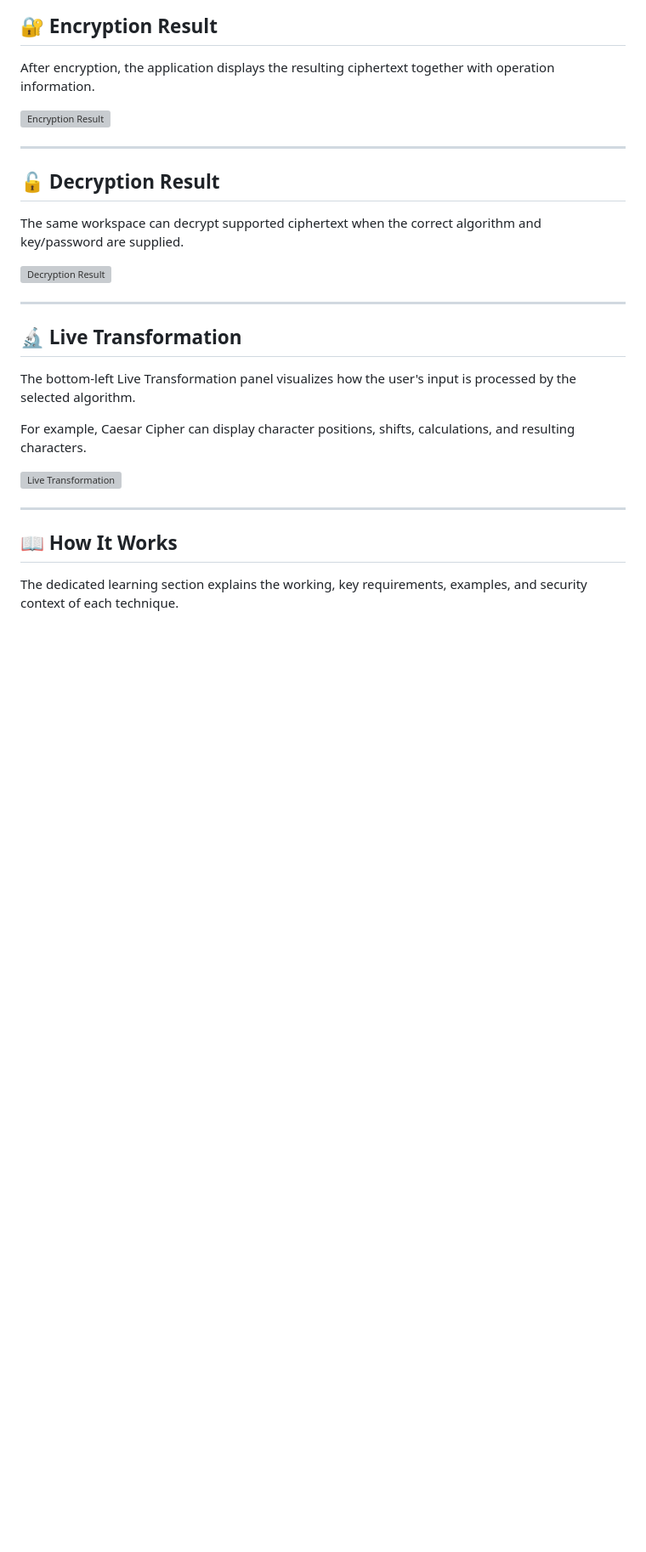
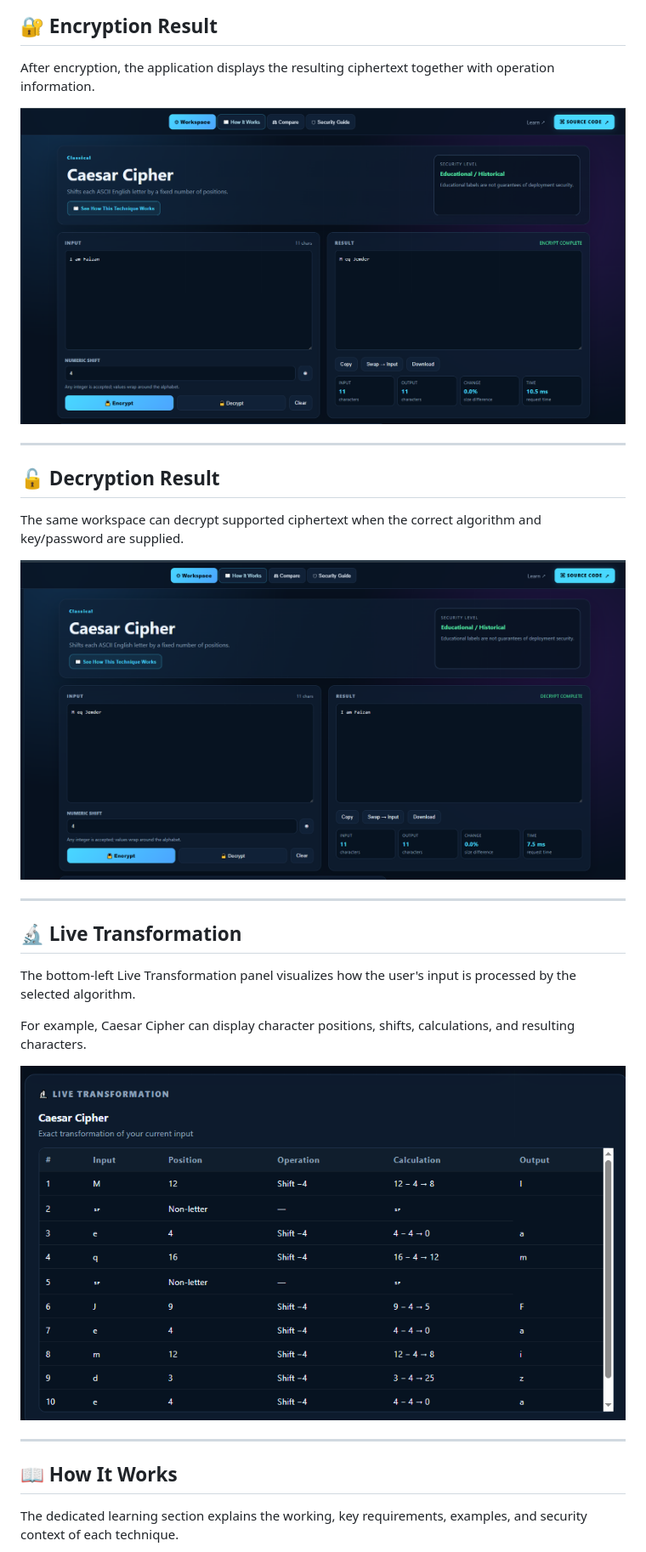
Before and after one commit to faizan-manazir/DecodeLabs-Internship, a Markdown page: Task-02-CipherVault-Encryption-and-Decryption-Tool/README.md, the part around one of its changes. Shown at 85% size. Rendered like a GitHub page; blank space fills up the shorter version; grey boxes are pictures that could not be loaded.

Commit message:
Fix image file names in README.md
Updated image file names in README.md to use underscores instead of hyphens.

```diff
--- a/Task-02-CipherVault-Encryption-and-Decryption-Tool/README.md
+++ b/Task-02-CipherVault-Encryption-and-Decryption-Tool/README.md
@@ -125,7 +125,7 @@ The primary CipherVault workspace allows the user to select a technique, enter t
 
 After encryption, the application displays the resulting ciphertext together with operation information.
 
-![Encryption Result](screenshots/encryption-result.png)
+![Encryption Result](screenshots/encryption_result.png)
 
 ---
 
@@ -133,7 +133,7 @@ After encryption, the application displays the resulting ciphertext together wit
 
 The same workspace can decrypt supported ciphertext when the correct algorithm and key/password are supplied.
 
-![Decryption Result](screenshots/decryption-result.png)
+![Decryption Result](screenshots/decryption_result.png)
 
 ---
 
@@ -143,7 +143,7 @@ The bottom-left Live Transformation panel visualizes how the user's input is pro
 
 For example, Caesar Cipher can display character positions, shifts, calculations, and resulting characters.
 
-![Live Transformation](screenshots/live-transformation.png)
+![Live Transformation](screenshots/live_transformation.png)
 
 ---
 
```
Also changed, not shown: other parts of Task-02-CipherVault-Encryption-and-Decryption-Tool/README.md (+3 -3 lines).
